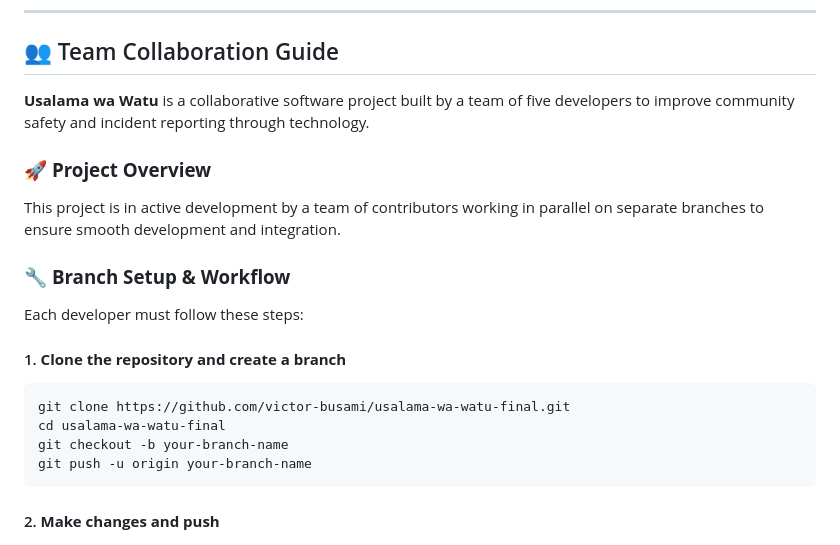
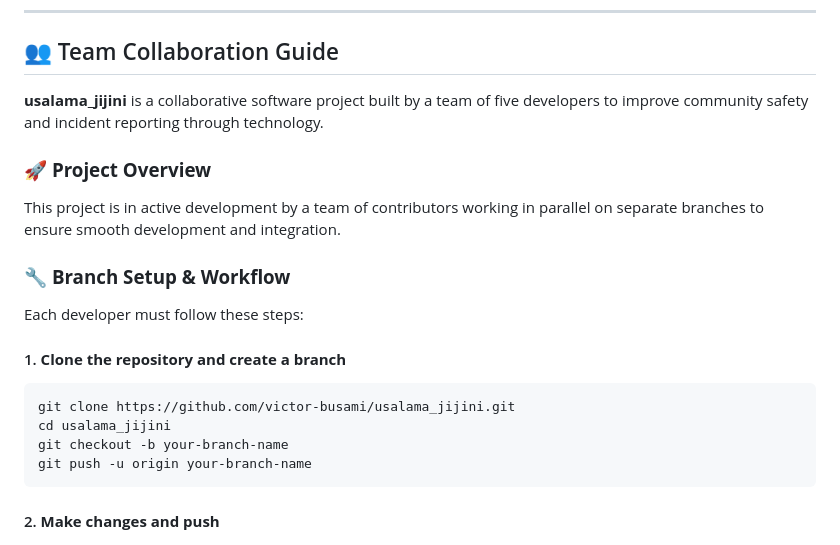
Before and after one commit to victor-busami/usalama_jijini, a Markdown page: README.md, the part around the change. GitHub-like rendering.

````diff
--- a/README.md
+++ b/README.md
@@ -366,7 +366,7 @@ CMD ["streamlit", "run", "app.py"]
 
 ## 👥 Team Collaboration Guide
 
-**Usalama wa Watu** is a collaborative software project built by a team of five developers to improve community safety and incident reporting through technology.
+**usalama_jijini** is a collaborative software project built by a team of five developers to improve community safety and incident reporting through technology.
 
 ### 🚀 **Project Overview**
 
@@ -379,8 +379,8 @@ Each developer must follow these steps:
 #### 1. **Clone the repository and create a branch**
 
 ```bash
-git clone https://github.com/victor-busami/usalama-wa-watu-final.git
-cd usalama-wa-watu-final
+git clone https://github.com/victor-busami/usalama_jijini.git
+cd usalama_jijini
 git checkout -b your-branch-name
 git push -u origin your-branch-name
 ```
````
